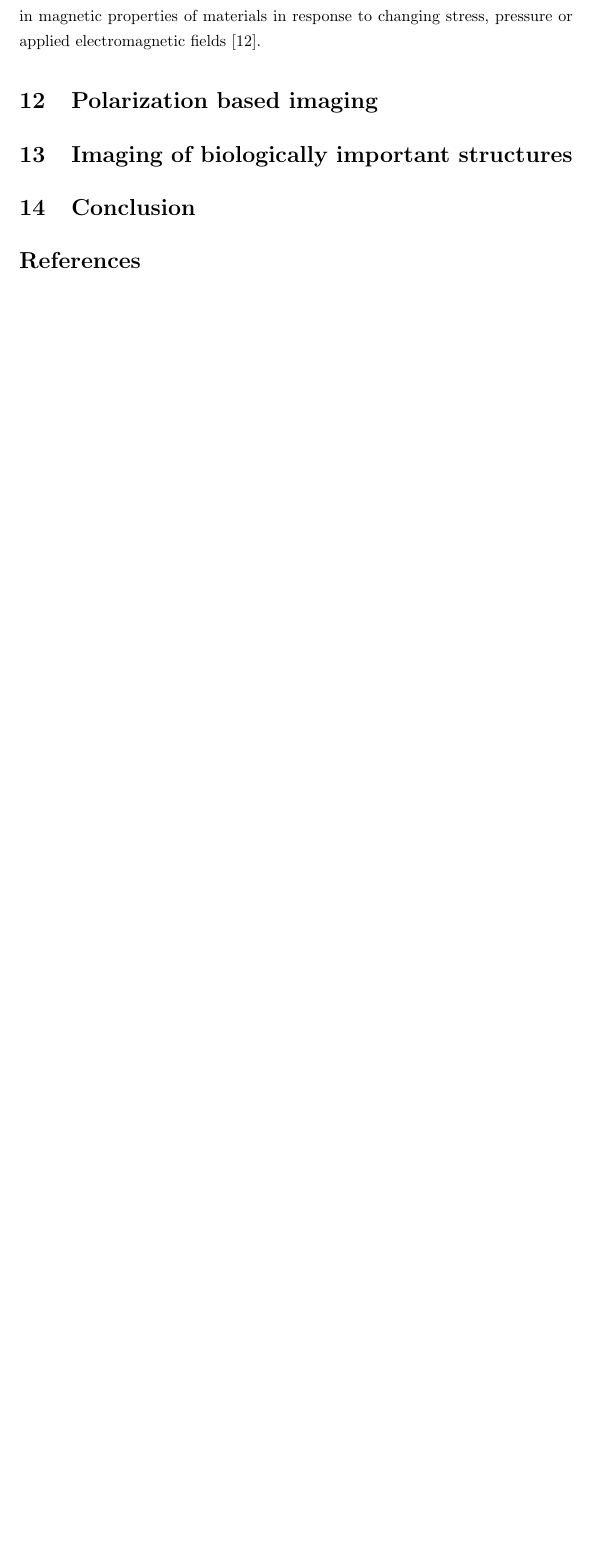
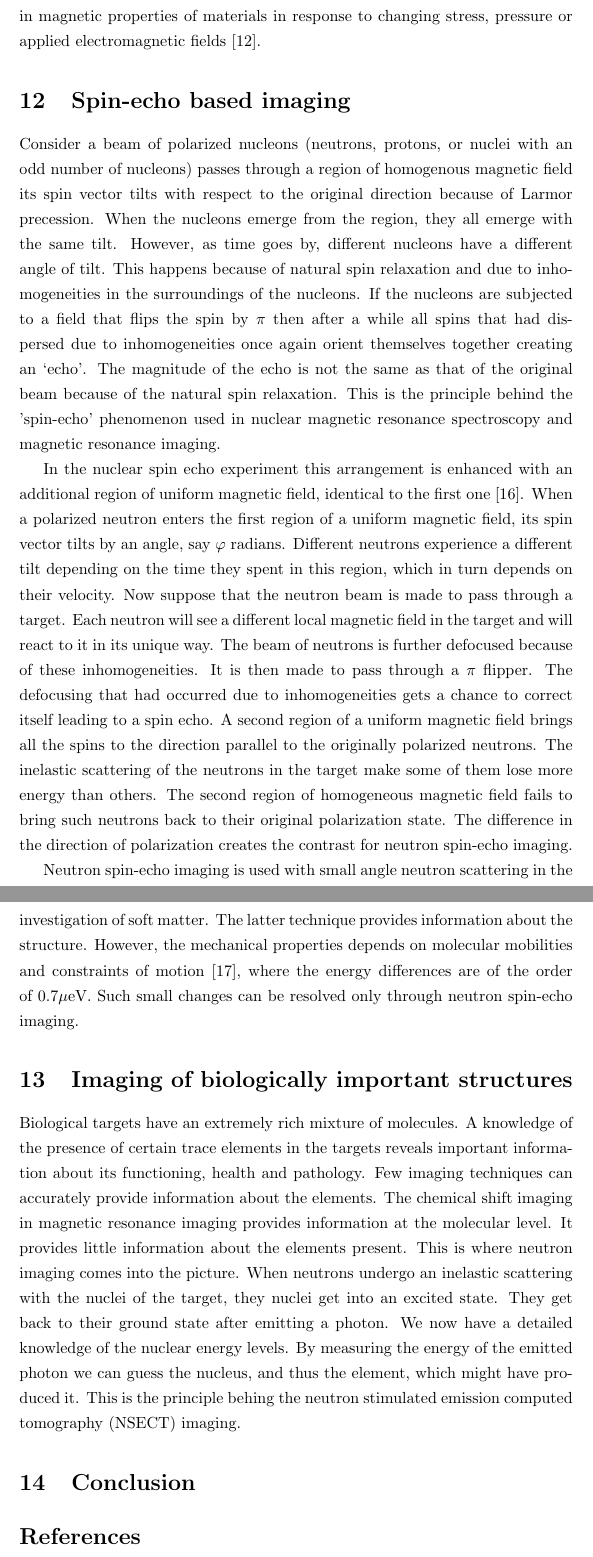
Before and after one commit to amey-joshi/am, a LaTeX document (neutron-imaging/neutron.tex): part of page 14 of 16 before the commit and two parts of pages 14 and 15 of 17 after it, the two joined at a grey line, cut so that both start at the same text, the shorter picture padded with empty space. Compiled offline with pdfLaTeX.

Commit message:
WIP 14Oct2020

```diff
--- a/neutron-imaging/neutron.tex
+++ b/neutron-imaging/neutron.tex
@@ -535,8 +535,61 @@ technique can be used to study the change in magnetic properties of materials
 in response to changing stress, pressure or applied electromagnetic fields
 \cite{kardjilov2011neutron}.
 
-\section{Polarization based imaging}\label{s12}
+\section{Spin-echo based imaging}\label{s12}
+Consider a beam of polarized nucleons (neutrons, protons, or nuclei with an odd
+number of nucleons) passes through a region of homogenous magnetic field its
+spin vector tilts with respect to the original direction because of Larmor
+precession. When the nucleons emerge from the region, they all emerge with the
+same tilt. However, as time goes by, different nucleons have a different angle
+of tilt. This happens because of natural spin relaxation and due to
+inhomogeneities in the surroundings of the nucleons. If the nucleons are
+subjected to a field that flips the spin by $\pi$ then after a while all spins
+that had dispersed due to inhomogeneities once again orient themselves together
+creating an `echo'. The magnitude of the echo is not the same as that of the
+original beam because of the natural spin relaxation. This is the principle
+behind the 'spin-echo' phenomenon used in nuclear magnetic resonance
+spectroscopy and magnetic resonance imaging.
+
+In the nuclear spin echo experiment this arrangement is enhanced with an
+additional region of uniform magnetic field, identical to the first one
+\cite{mezei1972neutron}. When a polarized neutron enters the first region
+of a uniform magnetic field, its spin vector tilts by an angle, say $\varphi$
+radians. Different neutrons experience a different tilt depending on the
+time they spent in this region, which in turn depends on their velocity. Now
+suppose that the neutron beam is made to pass through a target. Each neutron
+will see a different local magnetic field in the target and will react to it
+in its unique way. The beam of neutrons is further defocused because of these
+inhomogeneities. It is then made to pass through a $\pi$ flipper. The
+defocusing that had occurred due to inhomogeneities gets a chance to correct
+itself leading to a spin echo. A second region of a uniform magnetic field
+brings all the spins to the direction parallel to the originally polarized
+neutrons. The inelastic scattering of the neutrons in the target make some of
+them lose more energy than others. The second region of homogeneous magnetic
+field fails to bring such neutrons back to their original polarization state.
+The difference in the direction of polarization creates the contrast for
+neutron spin-echo imaging.
+
+Neutron spin-echo imaging is used with small angle neutron scattering in the
+investigation of soft matter. The latter technique provides information about
+the structure. However, the mechanical properties depends on molecular
+mobilities and constraints of motion \cite{monkenbusch2007high}, where the
+energy differences are of the order of $0.7 \mu$eV. Such small changes can be
+resolved only through neutron spin-echo imaging.
+
 \section{Imaging of biologically important structures}\label{s13}
+Biological targets have an extremely rich mixture of molecules. A knowledge of
+the presence of certain trace elements in the targets reveals important
+information about its functioning, health and pathology. Few imaging techniques
+can accurately provide information about the elements. The chemical shift
+imaging in magnetic resonance imaging provides information at the molecular
+level. It provides little information about the elements present. This is where
+neutron imaging comes into the picture. When neutrons undergo an inelastic
+scattering with the nuclei of the target, they nuclei get into an excited
+state. They get back to their ground state after emitting a photon. We now
+have a detailed knowledge of the nuclear energy levels. By measuring the energy
+of the emitted photon we can guess the nucleus, and thus the element, which
+might have produced it. This is the principle behing the neutron stimulated
+emission computed tomography (NSECT) imaging.
 \section{Conclusion}\label{s14}
 \bibliography{neutron}
 \bibliographystyle{plain}
```
Also changed, not shown: neutron-imaging/neutron.bib (+20 -0 lines).
